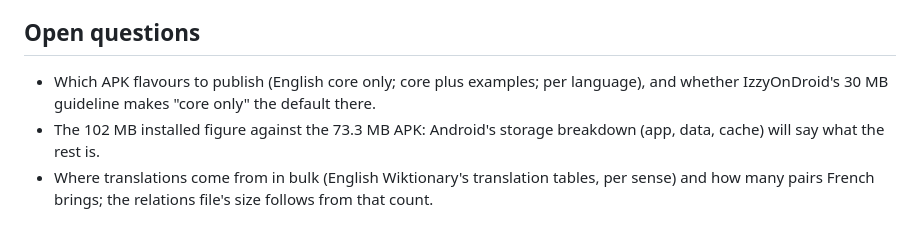
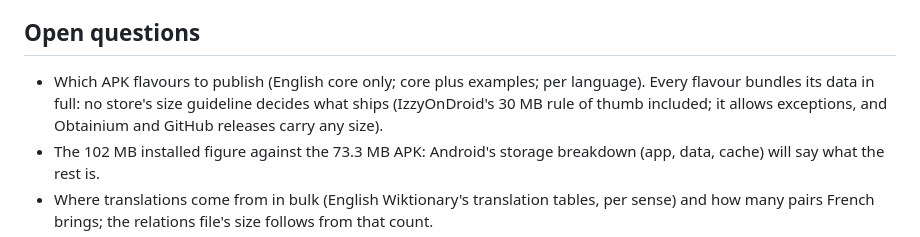
Before and after one commit to smitravitz/Dictionarius, a Markdown page: docs/adr/0005-layered-data-packs.md, the part around the change. Drawn GitHub-style.

Commit message:
ADR-0005: no store's size guideline decides what ships
Every flavour bundles its data in full; IzzyOnDroid's 30 MB rule of thumb is no
longer a factor in choosing flavours.

Co-Authored-By: Claude Opus 5.5 <noreply@anthropic.com>

```diff
--- a/docs/adr/0005-layered-data-packs.md
+++ b/docs/adr/0005-layered-data-packs.md
@@ -196,8 +196,10 @@ three words; word page time is Enter to its meanings shown, median of eight word
 
 ## Open questions
 
-- Which APK flavours to publish (English core only; core plus examples; per language), and
-  whether IzzyOnDroid's 30 MB guideline makes "core only" the default there.
+- Which APK flavours to publish (English core only; core plus examples; per language).
+  Every flavour bundles its data in full: no store's size guideline decides what ships
+  (IzzyOnDroid's 30 MB rule of thumb included; it allows exceptions, and Obtainium and
+  GitHub releases carry any size).
 - The 102 MB installed figure against the 73.3 MB APK: Android's storage breakdown (app, data,
   cache) will say what the rest is.
 - Where translations come from in bulk (English Wiktionary's translation tables, per sense) and
```
